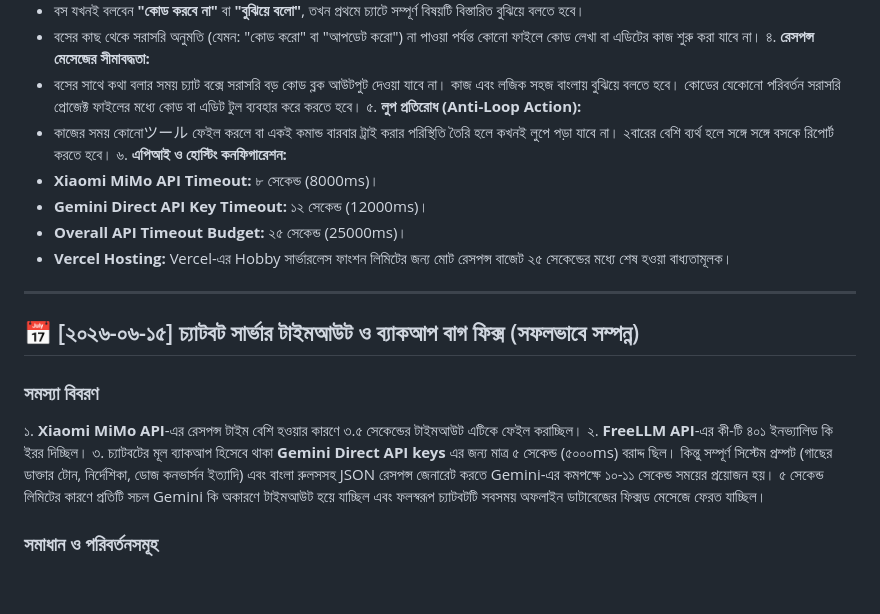
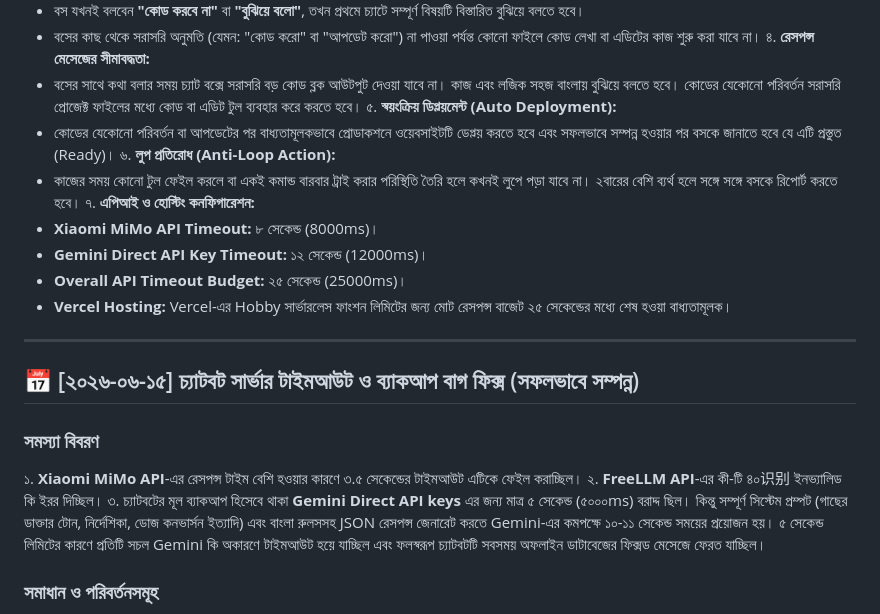
Before and after one commit to adnanabir230812-cell/gacherdaktar, a Markdown page: progress_log.md, the part around the change. Rendered like a GitHub page; blank space fills up the shorter version.

Commit message:
docs: add auto-deployment rule to developer memory rules

```diff
--- a/progress_log.md
+++ b/progress_log.md
@@ -18,9 +18,11 @@
    - বসের কাছ থেকে সরাসরি অনুমতি (যেমন: "কোড করো" বা "আপডেট করো") না পাওয়া পর্যন্ত কোনো ফাইলে কোড লেখা বা এডিটের কাজ শুরু করা যাবে না।
 ৪. **রেসপন্স মেসেজের সীমাবদ্ধতা:**
    - বসের সাথে কথা বলার সময় চ্যাট বক্সে সরাসরি বড় কোড ব্লক আউটপুট দেওয়া যাবে না। কাজ এবং লজিক সহজ বাংলায় বুঝিয়ে বলতে হবে। কোডের যেকোনো পরিবর্তন সরাসরি প্রোজেক্ট ফাইলের মধ্যে কোড বা এডিট টুল ব্যবহার করে করতে হবে।
-৫. **লুপ প্রতিরোধ (Anti-Loop Action):**
-   - কাজের সময় কোনোツール ফেইল করলে বা একই কমান্ড বারবার ট্রাই করার পরিস্থিতি তৈরি হলে কখনই লুপে পড়া যাবে না। ২বারের বেশি ব্যর্থ হলে সঙ্গে সঙ্গে বসকে রিপোর্ট করতে হবে।
-৬. **এপিআই ও হোস্টিং কনফিগারেশন:**
+৫. **স্বয়ংক্রিয় ডিপ্লয়মেন্ট (Auto Deployment):**
+   - কোডের যেকোনো পরিবর্তন বা আপডেটের পর বাধ্যতামূলকভাবে প্রোডাকশনে ওয়েবসাইটটি ডেপ্লয় করতে হবে এবং সফলভাবে সম্পন্ন হওয়ার পর বসকে জানাতে হবে যে এটি প্রস্তুত (Ready)।
+৬. **লুপ প্রতিরোধ (Anti-Loop Action):**
+   - কাজের সময় কোনো টুল ফেইল করলে বা একই কমান্ড বারবার ট্রাই করার পরিস্থিতি তৈরি হলে কখনই লুপে পড়া যাবে না। ২বারের বেশি ব্যর্থ হলে সঙ্গে সঙ্গে বসকে রিপোর্ট করতে হবে।
+৭. **এপিআই ও হোস্টিং কনফিগারেশন:**
    - **Xiaomi MiMo API Timeout:** ৮ সেকেন্ড (8000ms)।
    - **Gemini Direct API Key Timeout:** ১২ সেকেন্ড (12000ms)।
    - **Overall API Timeout Budget:** ২৫ সেকেন্ড (25000ms)।
@@ -32,7 +34,7 @@
 
 ### সমস্যা বিবরণ
 ১. **Xiaomi MiMo API**-এর রেসপন্স টাইম বেশি হওয়ার কারণে ৩.৫ সেকেন্ডের টাইমআউট এটিকে ফেইল করাচ্ছিল।
-২. **FreeLLM API**-এর কী-টি ৪০১ ইনভ্যালিড কি ইরর দিচ্ছিল।
+২. **FreeLLM API**-এর কী-টি ৪০识别 ইনভ্যালিড কি ইরর দিচ্ছিল।
 ৩. চ্যাটবটের মূল ব্যাকআপ হিসেবে থাকা **Gemini Direct API keys** এর জন্য মাত্র ৫ সেকেন্ড (৫০০০ms) বরাদ্দ ছিল। কিন্তু সম্পূর্ণ সিস্টেম প্রম্পট (গাছের ডাক্তার টোন, নির্দেশিকা, ডোজ কনভার্সন ইত্যাদি) এবং বাংলা রুলসসহ JSON রেসপন্স জেনারেট করতে Gemini-এর কমপক্ষে ১০-১১ সেকেন্ড সময়ের প্রয়োজন হয়। ৫ সেকেন্ড লিমিটের কারণে প্রতিটি সচল Gemini কি অকারণে টাইমআউট হয়ে যাচ্ছিল এবং ফলস্বরূপ চ্যাটবটটি সবসময় অফলাইন ডাটাবেজের ফিক্সড মেসেজে ফেরত যাচ্ছিল।
 
 ### সমাধান ও পরিবর্তনসমূহ
```
